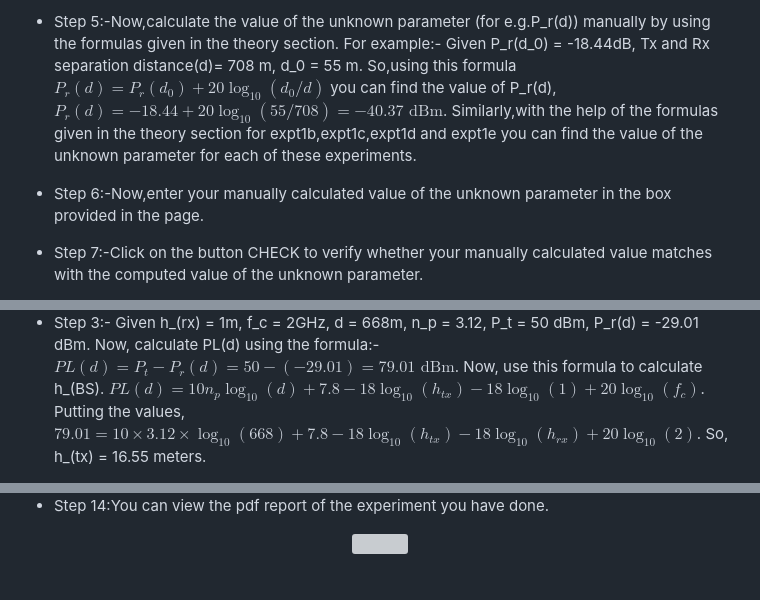
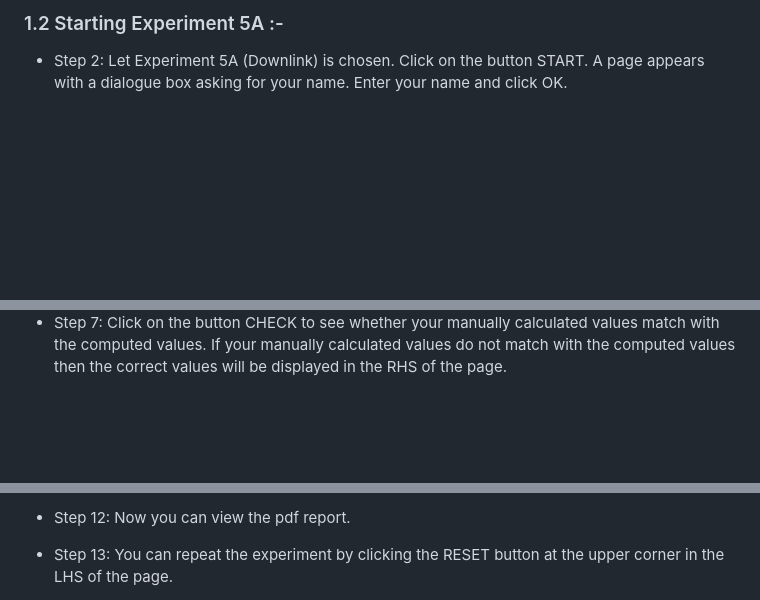
Before and after one commit to virtual-labs/exp-sinr-downlink-iitkgp, a Markdown page: experiment/procedure.md, 3 parts joined by grey strips. Drawn GitHub-style; blank space fills up the shorter version; grey boxes are pictures that could not be loaded.

```diff
--- a/experiment/procedure.md
+++ b/experiment/procedure.md
@@ -26,8 +12,6 @@ Follow the instructions given below to perform the experiments:-
 
-- Step 5:-Now,calculate the value of the unknown parameter (for e.g.P_r(d)) manually by using the formulas given in the theory section. For example:- Given P_r(d_0) = -18.44dB, Tx and Rx separation distance(d)= 708 m, d_0 = 55 m. So,using this formula $P_r(d) = P_r(d_0) + 20\log_{10}(d_0/d)$ you can find the value of P_r(d), $P_r(d) = -18.44 + 20\log_{10}(55/708) = -40.37 \text{ dBm}$. Similarly,with the help of the formulas given in the theory section for expt1b,expt1c,expt1d and expt1e you can find the value of the unknown parameter for each of these experiments.
+### 1.2 Starting Experiment 5A :-
 
-- Step 6:-Now,enter your manually calculated value of the unknown parameter in the box provided in the page.
-
-- Step 7:-Click on the button CHECK to verify whether your manually calculated value matches with the computed value of the unknown parameter.
+- Step 2: Let Experiment 5A (Downlink) is chosen. Click on the button START. A page appears with a dialogue box asking for your name. Enter your name and click OK.
 
 <div align="center">
@@ -109,4 +46,4 @@ Follow the steps given below to perform Expt1E
 
-- Step 3:- Given h_(rx) = 1m, f_c = 2GHz, d = 668m, n_p = 3.12, P_t = 50 dBm, P_r(d) = -29.01 dBm. Now, calculate PL(d) using the formula:- $PL(d) = P_t - P_r(d) = 50 - (-29.01) = 79.01 \text{ dBm}$. Now, use this formula to calculate h_(BS). $PL(d) = 10 n_p \log_{10}(d) + 7.8 - 18\log_{10}(h_{tx}) - 18\log_{10}(1) + 20\log_{10}(f_c)$. Putting the values, $79.01 = 10 \times 3.12 \times \log_{10}(668) + 7.8 - 18\log_{10}(h_{tx}) - 18\log_{10}(h_{rx}) + 20\log_{10}(2)$. So, h_(tx) = 16.55 meters.
+- Step 7: Click on the button CHECK to see whether your manually calculated values match with the computed values. If your manually calculated values do not match with the computed values then the correct values will be displayed in the RHS of the page.
 
 <div align="center">
@@ -131,7 +72,6 @@ Follow the steps given below to perform Expt1E
 
-- Step 14:You can view the pdf report of the experiment you have done.
-<div align="center">
-<img src="images/instruction13.png"  />
-</div>
+- Step 12: Now you can view the pdf report.
+
+- Step 13: You can repeat the experiment by clicking the RESET button at the upper corner in the LHS of the page.
 
  <script id="MathJax-script" async src="https://cdn.jsdelivr.net/npm/mathjax@3.2.2/es5/tex-mml-chtml.js"></script>
```
Also changed, not shown: other parts of experiment/procedure.md (+34 -91 lines).
